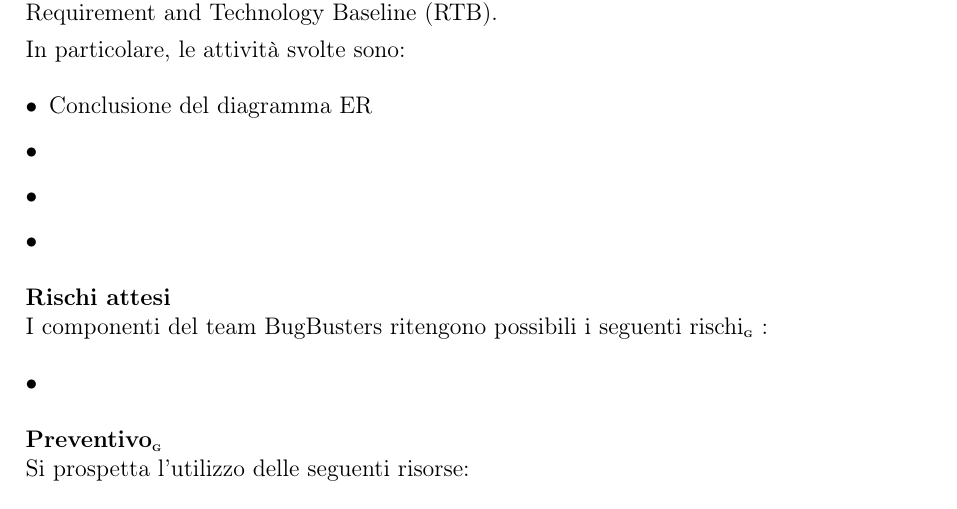
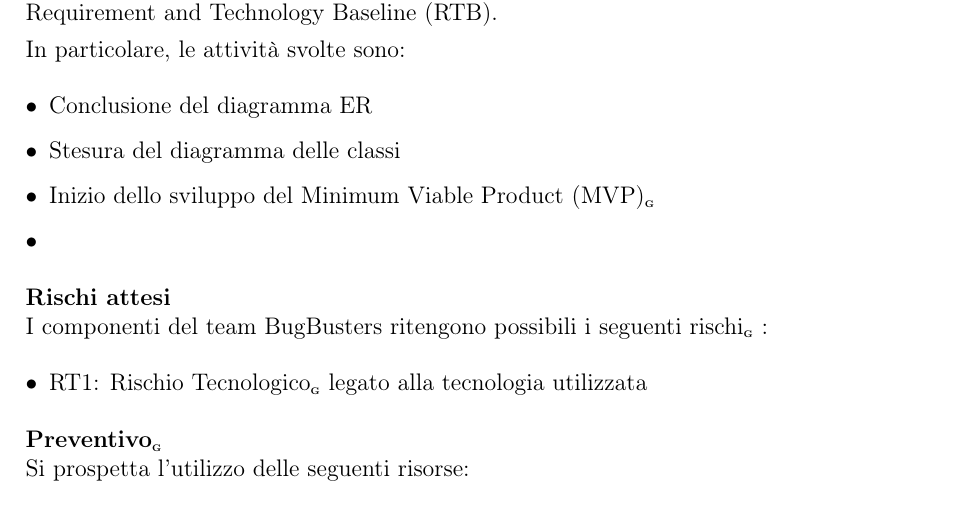
Before and after one commit to BugBustersUnipd/DocumentazioneSWE, a LaTeX document (PB/PIANO DI PROGETTO/Piano di progetto.tex): part of page 44 of 46, cut so that both start at the same text. Compiled offline with pdfLaTeX.

Commit message:
Aggiornamenti Sprint 9 (ancora da finire con altre attività svolte e retrospettiva
Aggiornamenti Sprint 9 (ancora da finire con altre attività svolte e retrospettiva

```diff
--- a/PB/PIANO DI PROGETTO/Piano di progetto.tex
+++ b/PB/PIANO DI PROGETTO/Piano di progetto.tex
@@ -2615,15 +2615,15 @@ Il settimo sprint segna l'avvio dei colloqui con i docenti per concludere l'atti
 In particolare, le attività svolte sono:
 \begin{itemize}
 \item Conclusione del diagramma ER
-\item
-\item
+\item Stesura del diagramma delle classi
+\item Inizio dello sviluppo del Minimum Viable Product (MVP)\pediceG
 \item
 \end{itemize}
 
 \noindent\textbf{Rischi attesi}\\
 I componenti del team BugBusters ritengono possibili i seguenti rischi\pediceG:
 \begin{itemize}
-    \item
+    \item RT1: Rischio Tecnologico\pediceG legato alla tecnologia utilizzata
 \end{itemize}
 
 \noindent\textbf{Preventivo\pediceG}\\
```
Also changed, not shown: PB/PIANO DI PROGETTO/Piano di progetto.pdf.
